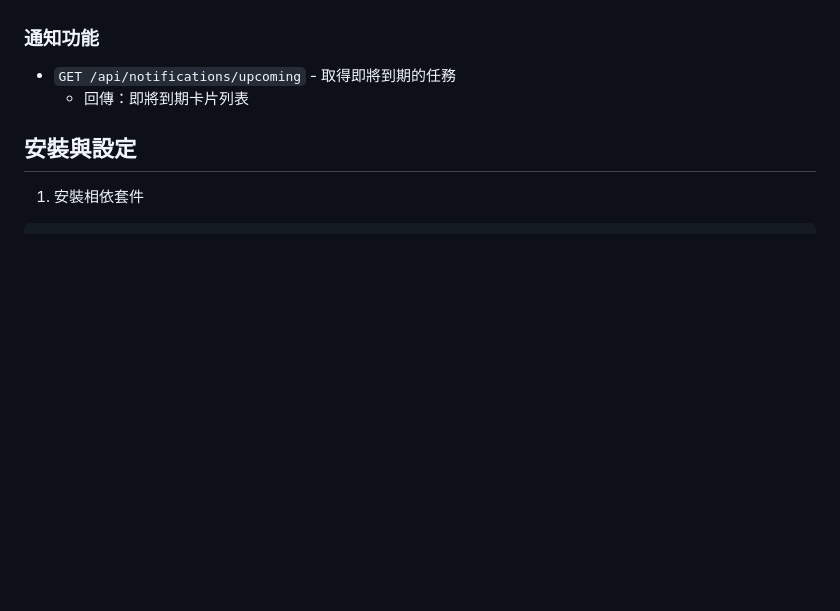
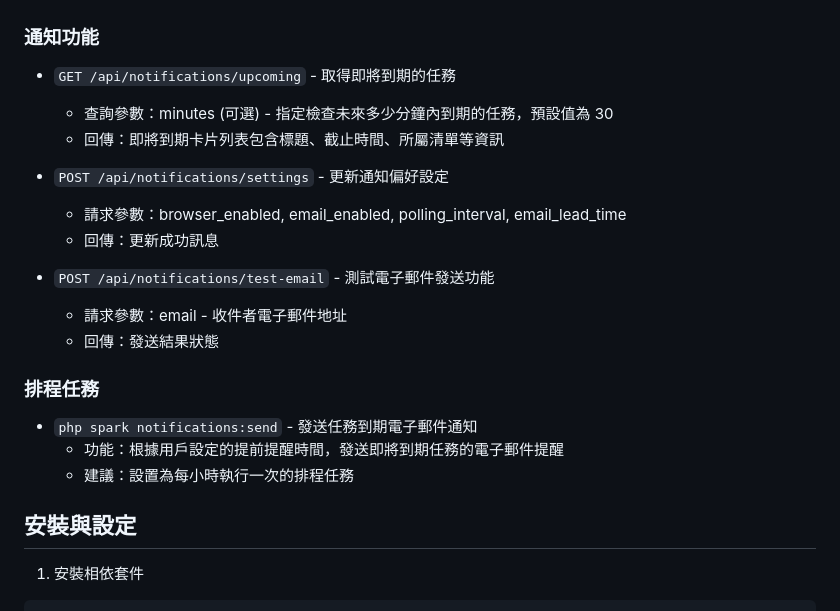
Before and after one commit to HarryFan/codeigniter-trello-api-v4, a Markdown page: README.md, the part around the change. Drawn GitHub-style; blank space fills up the shorter version.

Commit message:
更新 README：完善通知功能 API 文檔

```diff
--- a/README.md
+++ b/README.md
@@ -182,7 +182,21 @@ CREATE TABLE cards (
 
 ### 通知功能
 - `GET /api/notifications/upcoming` - 取得即將到期的任務
-  - 回傳：即將到期卡片列表
+  - 查詢參數：minutes (可選) - 指定檢查未來多少分鐘內到期的任務，預設值為 30
+  - 回傳：即將到期卡片列表包含標題、截止時間、所屬清單等資訊
+
+- `POST /api/notifications/settings` - 更新通知偏好設定
+  - 請求參數：browser_enabled, email_enabled, polling_interval, email_lead_time
+  - 回傳：更新成功訊息
+
+- `POST /api/notifications/test-email` - 測試電子郵件發送功能
+  - 請求參數：email - 收件者電子郵件地址
+  - 回傳：發送結果狀態
+
+### 排程任務
+- `php spark notifications:send` - 發送任務到期電子郵件通知
+  - 功能：根據用戶設定的提前提醒時間，發送即將到期任務的電子郵件提醒
+  - 建議：設置為每小時執行一次的排程任務
 
 ## 安裝與設定
 
```
